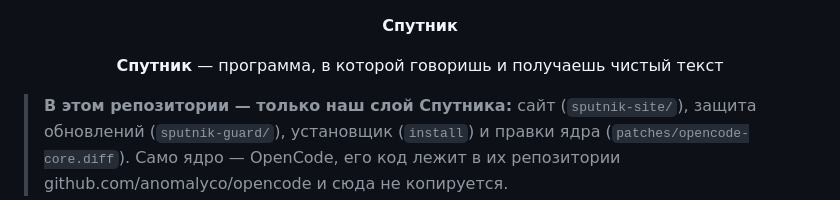
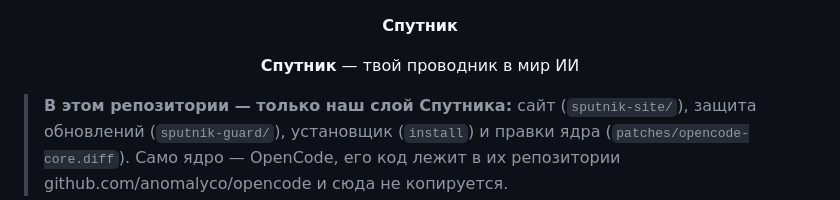
Before and after one commit to alexMislitel/ProCode, a Markdown page: README.md, the part around the change. Rendered like a GitHub page.

Commit message:
README: подзаголовок «твой проводник в мир ИИ»

```diff
--- a/README.md
+++ b/README.md
@@ -2,7 +2,7 @@
   <strong>Спутник</strong>
 </p>
 <p align="center">
-  <strong>Спутник</strong> — программа, в которой говоришь и получаешь чистый текст
+  <strong>Спутник</strong> — твой проводник в мир ИИ
 </p>
 
 > **В этом репозитории — только наш слой Спутника:** сайт (`sputnik-site/`), защита обновлений (`sputnik-guard/`), установщик (`install`) и правки ядра (`patches/opencode-core.diff`). Само ядро — OpenCode, его код лежит в их репозитории github.com/anomalyco/opencode и сюда не копируется.
```
